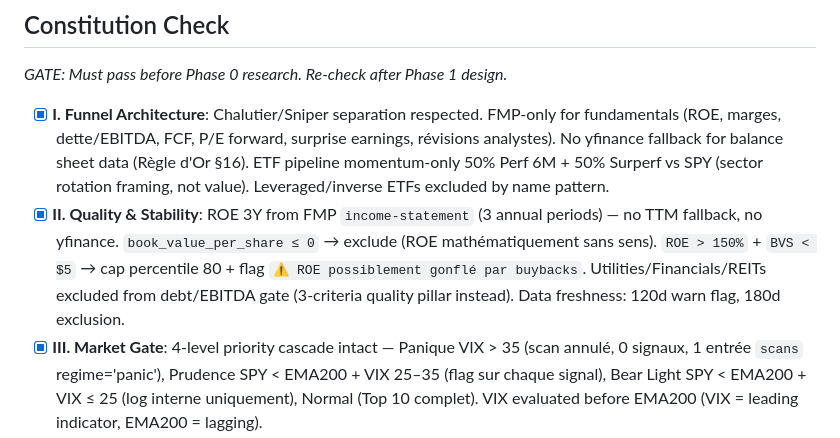
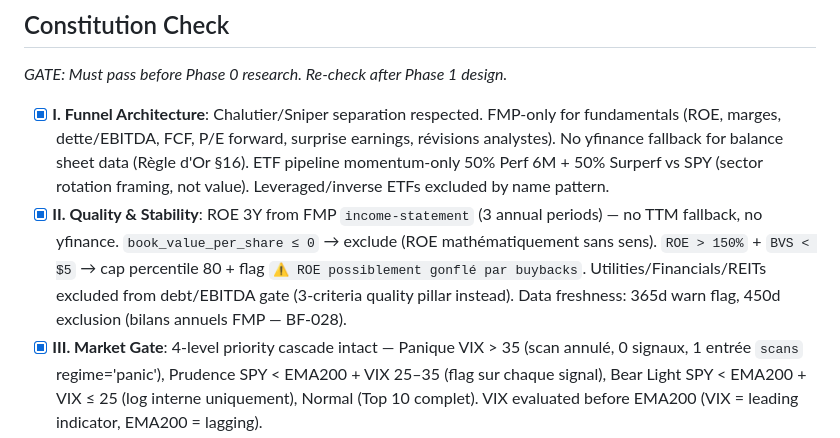
Before and after one commit to SirHarveyBix/bot-value, a Markdown page: specs/plan.md, the part around the change. Rendered like a GitHub page.

```diff
--- a/specs/plan.md
+++ b/specs/plan.md
@@ -33,7 +33,7 @@ Scanner quotidien quantitatif pour Position Trading (horizon 3–6 mois). Archit
 _GATE: Must pass before Phase 0 research. Re-check after Phase 1 design._
 
 - [x] **I. Funnel Architecture**: Chalutier/Sniper separation respected. FMP-only for fundamentals (ROE, marges, dette/EBITDA, FCF, P/E forward, surprise earnings, révisions analystes). No yfinance fallback for balance sheet data (Règle d'Or §16). ETF pipeline momentum-only 50% Perf 6M + 50% Surperf vs SPY (sector rotation framing, not value). Leveraged/inverse ETFs excluded by name pattern.
-- [x] **II. Quality & Stability**: ROE 3Y from FMP `income-statement` (3 annual periods) — no TTM fallback, no yfinance. `book_value_per_share ≤ 0` → exclude (ROE mathématiquement sans sens). `ROE > 150%` + `BVS < $5` → cap percentile 80 + flag `⚠️ ROE possiblement gonflé par buybacks`. Utilities/Financials/REITs excluded from debt/EBITDA gate (3-criteria quality pillar instead). Data freshness: 120d warn flag, 180d exclusion.
+- [x] **II. Quality & Stability**: ROE 3Y from FMP `income-statement` (3 annual periods) — no TTM fallback, no yfinance. `book_value_per_share ≤ 0` → exclude (ROE mathématiquement sans sens). `ROE > 150%` + `BVS < $5` → cap percentile 80 + flag `⚠️ ROE possiblement gonflé par buybacks`. Utilities/Financials/REITs excluded from debt/EBITDA gate (3-criteria quality pillar instead). Data freshness: 365d warn flag, 450d exclusion (bilans annuels FMP — BF-028).
 - [x] **III. Market Gate**: 4-level priority cascade intact — Panique VIX > 35 (scan annulé, 0 signaux, 1 entrée `scans` regime='panic'), Prudence SPY < EMA200 + VIX 25–35 (flag sur chaque signal), Bear Light SPY < EMA200 + VIX ≤ 25 (log interne uniquement), Normal (Top 10 complet). VIX evaluated before EMA200 (VIX = leading indicator, EMA200 = lagging).
 - [x] **IV. Institutional Liquidity**: Cap > $2B, Dollar Vol > $5M (20d avg), Price > $5, NYSE/NASDAQ/AMEX only. OTC et tickers hors-US exclus.
 - [x] **V. Quantitative Momentum**: 5 sub-criteria — Perf 6M (30%), Surperf sectorielle 6M (30%), Perf 3M (15%), Earnings Surprise avec décroissance linéaire 90j (15%), Révision analystes 3M (10%). Pénalités anti-extrême : 1M > +25% → -10 pts, 1M < -20% → -5 pts sur score momentum final.
```
Also changed, not shown: specs/spec.md (+9 -7 lines), specs/tasks.md (+11 -5 lines).
